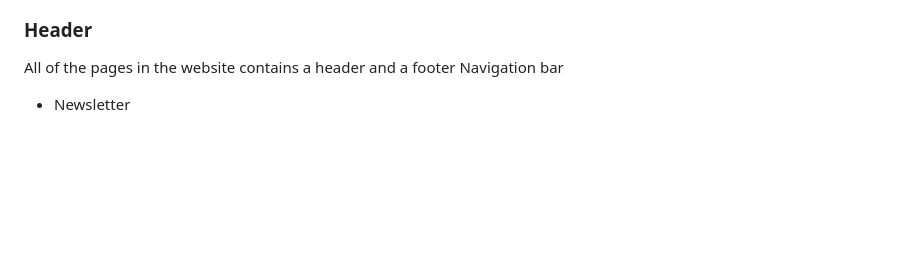
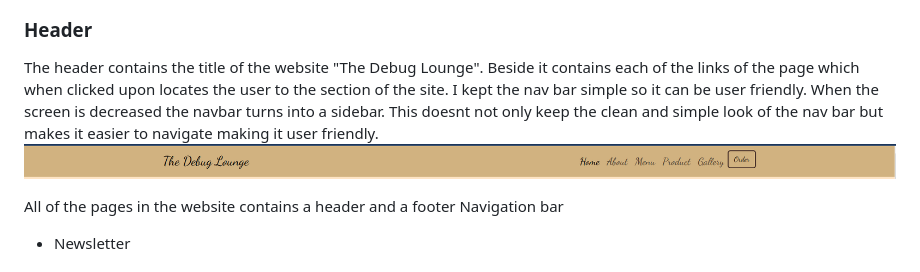
Before and after one commit to Abdishakur05/Debug, a Markdown page: README.md, the part around the change. GitHub-like rendering; blank space fills up the shorter version.

```diff
--- a/README.md
+++ b/README.md
@@ -78,6 +78,9 @@ Balsamiq was used in this project to create my wireframes as it gave me a visual
 ### Responsitivity on all devices ![View](https://raw.githubusercontent.com/Abdishakur05/Debug/main/Modern%20Gaming%20Cover%20YouTube%20Channel%20Art.png "Modern Gaming Cover")
 
 ### Header
+The header contains the title of the website "The Debug Lounge". Beside it contains each of the links of the page which when clicked upon locates the user to the section of the site. I kept the nav bar simple so it can be user friendly. When the screen is decreased the navbar turns into a sidebar. This doesnt not only keep the clean and simple look of the nav bar but makes it easier to navigate making it user friendly.
+![Header Screenshot](https://raw.githubusercontent.com/Abdishakur05/Debug/561c7c0ef45d02c7f6c0959829f945d7e1e8214c/headercapture.PNG)
+
 All of the pages in the website contains a header and a footer
 Navigation bar
 * Newsletter
```
